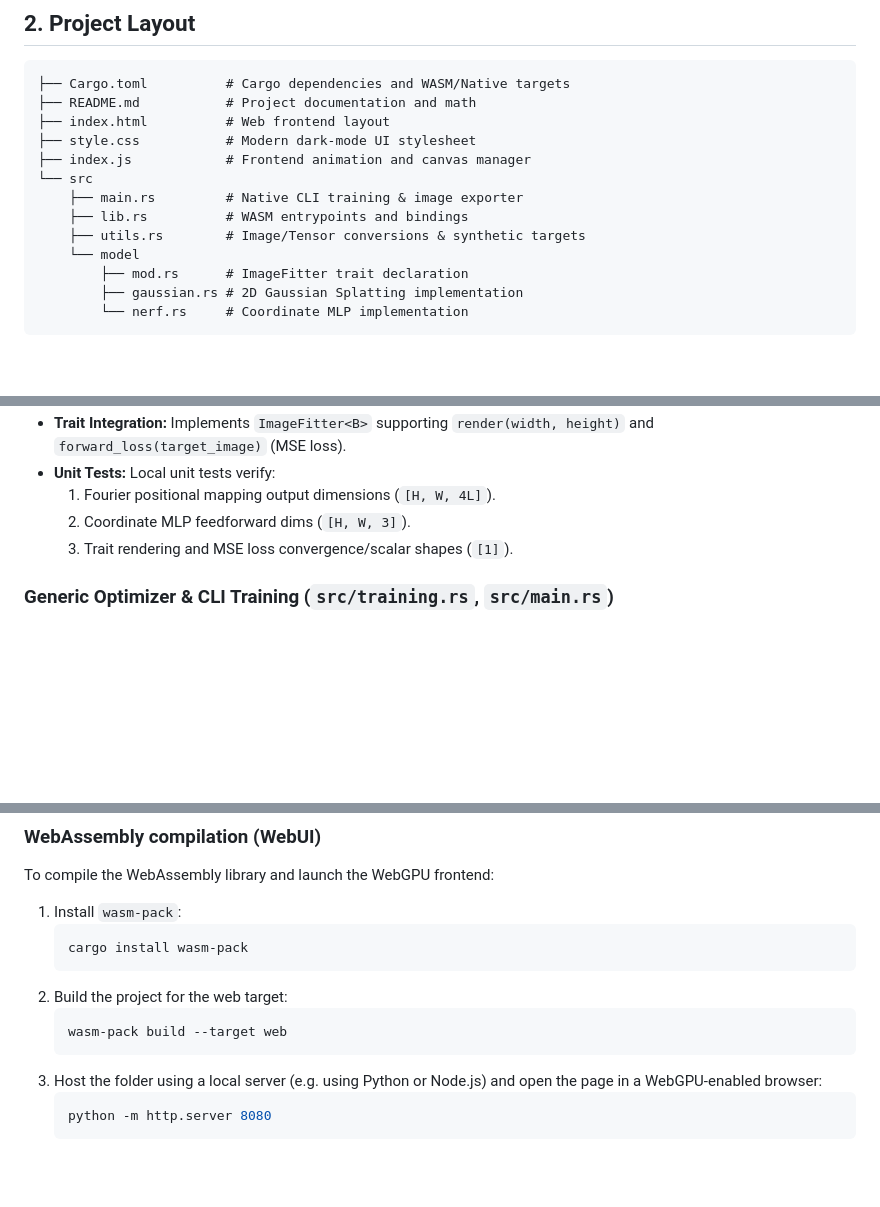
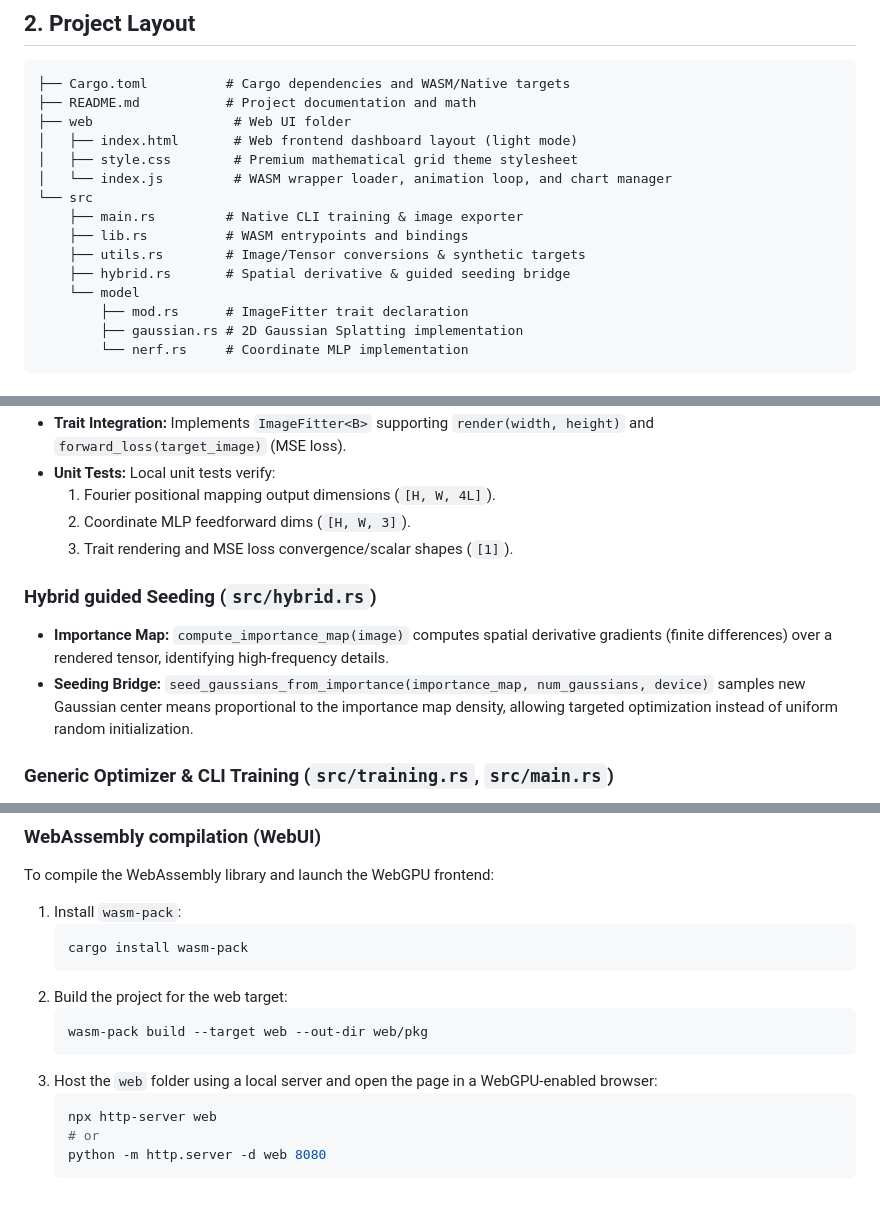
Before and after one commit to magikerwin/burn-nerf-guided-splats, a Markdown page: README.md, 3 parts joined by grey strips. Rendered like a GitHub page; blank space fills up the shorter version.

Commit message:
docs: update README.md to document Phase 5 and Phase 6 changes

````diff
--- a/README.md
+++ b/README.md
@@ -45,13 +45,15 @@ This vector is passed through a coordinate network (MLP) consisting of:
 ```
 ├── Cargo.toml          # Cargo dependencies and WASM/Native targets
 ├── README.md           # Project documentation and math
-├── index.html          # Web frontend layout
-├── style.css           # Modern dark-mode UI stylesheet
-├── index.js            # Frontend animation and canvas manager
+├── web                  # Web UI folder
+│   ├── index.html       # Web frontend dashboard layout (light mode)
+│   ├── style.css        # Premium mathematical grid theme stylesheet
+│   └── index.js         # WASM wrapper loader, animation loop, and chart manager
 └── src
     ├── main.rs         # Native CLI training & image exporter
     ├── lib.rs          # WASM entrypoints and bindings
     ├── utils.rs        # Image/Tensor conversions & synthetic targets
+    ├── hybrid.rs       # Spatial derivative & guided seeding bridge
     └── model
         ├── mod.rs      # ImageFitter trait declaration
         ├── gaussian.rs # 2D Gaussian Splatting implementation
@@ -79,6 +81,10 @@ This vector is passed through a coordinate network (MLP) consisting of:
     1. Fourier positional mapping output dimensions (`[H, W, 4L]`).
     2. Coordinate MLP feedforward dims (`[H, W, 3]`).
     3. Trait rendering and MSE loss convergence/scalar shapes (`[1]`).
+
+### Hybrid guided Seeding (`src/hybrid.rs`)
+*   **Importance Map:** `compute_importance_map(image)` computes spatial derivative gradients (finite differences) over a rendered tensor, identifying high-frequency details.
+*   **Seeding Bridge:** `seed_gaussians_from_importance(importance_map, num_gaussians, device)` samples new Gaussian center means proportional to the importance map density, allowing targeted optimization instead of uniform random initialization.
 
 ### Generic Optimizer & CLI Training (`src/training.rs`, `src/main.rs`)
 *   **Training Loop:** `train_step(model, optimizer, target_image, lr)` performs a single generic optimization step:
@@ -125,9 +131,11 @@ To compile the WebAssembly library and launch the WebGPU frontend:
    ```
 2. Build the project for the web target:
    ```bash
-   wasm-pack build --target web
+   wasm-pack build --target web --out-dir web/pkg
    ```
-3. Host the folder using a local server (e.g. using Python or Node.js) and open the page in a WebGPU-enabled browser:
+3. Host the `web` folder using a local server and open the page in a WebGPU-enabled browser:
    ```bash
-   python -m http.server 8080
+   npx http-server web
+   # or
+   python -m http.server -d web 8080
    ```
````
